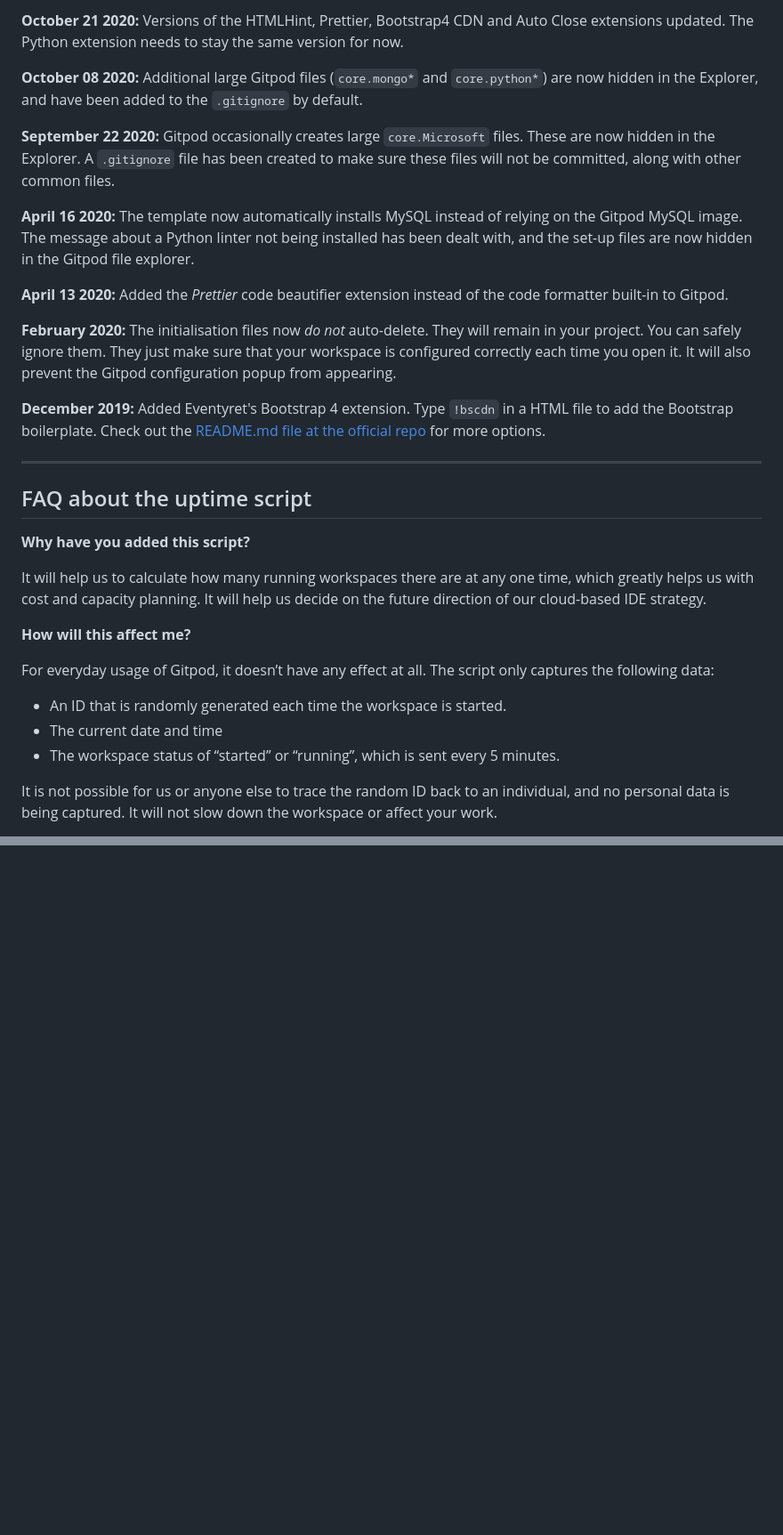
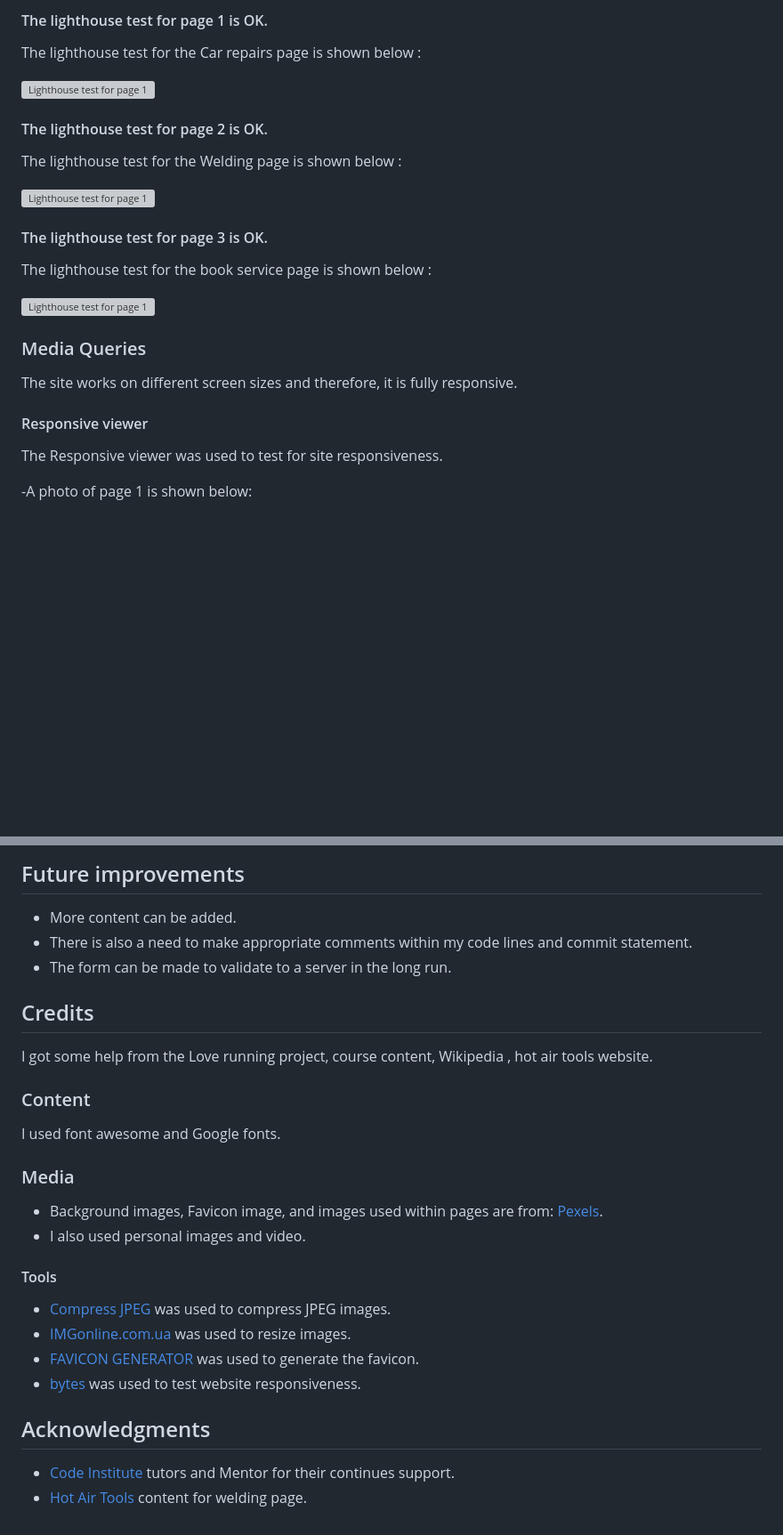
Before and after one commit to Eyongtarh/Sahab-Workshop, a Markdown page: README.md, 2 parts joined by grey strips. Shown at 89% size. GitHub-like rendering; blank space fills up the shorter version; grey boxes are pictures that could not be loaded.

Commit message:
add content to readme file

```diff
--- a/README.md
+++ b/README.md
@@ -79,33 +89,36 @@ We continually tweak and adjust this template to help give you the best experien
 
-**October 21 2020:** Versions of the HTMLHint, Prettier, Bootstrap4 CDN and Auto Close extensions updated. The Python extension needs to stay the same version for now.
+#### The lighthouse test for page 1 is OK.
+The lighthouse test for the Car repairs page is shown below :
 
-**October 08 2020:** Additional large Gitpod files (`core.mongo*` and `core.python*`) are now hidden in the Explorer, and have been added to the `.gitignore` by default.
+<a>
+<img src="assets/images/lh1.png" alt="Lighthouse test for page 1">
+</a>
 
-**September 22 2020:** Gitpod occasionally creates large `core.Microsoft` files. These are now hidden in the Explorer. A `.gitignore` file has been created to make sure these files will not be committed, along with other common files.
 
-**April 16 2020:** The template now automatically installs MySQL instead of relying on the Gitpod MySQL image. The message about a Python linter not being installed has been dealt with, and the set-up files are now hidden in the Gitpod file explorer.
+#### The lighthouse test for page 2 is OK.
+The lighthouse test for the Welding page is shown below :
 
-**April 13 2020:** Added the _Prettier_ code beautifier extension instead of the code formatter built-in to Gitpod.
+<a>
+<img src="assets/images/lh2.png" alt="Lighthouse test for page 1">
+</a>
 
-**February 2020:** The initialisation files now _do not_ auto-delete. They will remain in your project. You can safely ignore them. They just make sure that your workspace is configured correctly each time you open it. It will also prevent the Gitpod configuration popup from appearing.
 
-**December 2019:** Added Eventyret's Bootstrap 4 extension. Type `!bscdn` in a HTML file to add the Bootstrap boilerplate. Check out the <a href="https://github.com/Eventyret/vscode-bcdn" target="_blank">README.md file at the official repo</a> for more options.
+#### The lighthouse test for page 3 is OK.
+The lighthouse test for the book service page is shown below :
 
-------
+<a>
+<img src="assets/images/lh3.png" alt="Lighthouse test for page 1">
+</a>
 
-## FAQ about the uptime script
 
-**Why have you added this script?**
+### Media Queries
 
-It will help us to calculate how many running workspaces there are at any one time, which greatly helps us with cost and capacity planning. It will help us decide on the future direction of our cloud-based IDE strategy.
+The site works on different screen sizes and therefore, it is fully responsive.
 
-**How will this affect me?**
+#### Responsive viewer
 
-For everyday usage of Gitpod, it doesn’t have any effect at all. The script only captures the following data:
+The Responsive viewer was used to test for site responsiveness.
 
-- An ID that is randomly generated each time the workspace is started.
-- The current date and time
-- The workspace status of “started” or “running”, which is sent every 5 minutes.
+-A photo of page 1 is shown below:
 
-It is not possible for us or anyone else to trace the random ID back to an individual, and no personal data is being captured. It will not slow down the workspace or affect your work.
 
@@ -131,0 +250,30 @@ Happy coding!
+## Future improvements
+- More content can be added.
+- There is also a need to make appropriate comments within my code lines and commit statement.
+- The form can be made to validate to a server in the long run.
+
+## Credits
+
+I got some help from the Love running project, course content, Wikipedia , hot air tools website.
+
+### Content
+
+I used font awesome and Google fonts.
+
+### Media
+ - Background images, Favicon image, and images used within pages are from: [Pexels](https://www.pexels.com/).
+ - I also used personal images and video.
+
+
+#### Tools
+ - [Compress JPEG](https://compressjpeg.com/) was used to compress JPEG images.
+ - [IMGonline.com.ua](https://www.imgonline.com.ua/eng/resize-image.php) was used to resize images.
+ - [FAVICON GENERATOR](https://favicon.io/) was used to generate the favicon.
+ - [bytes](https://ui.dev/amiresponsive?url=https://eyongtarh.github.io/Eyongtarh-Tennis-Club/" ) was used to test website
+   responsiveness.
+
+
+## Acknowledgments
+
+- [Code Institute](https://codeinstitute.net/) tutors and Mentor for their continues support.
+- [Hot Air Tools](https://www.hotairtools.com/) content for welding page.
```
Also changed, not shown: other parts of README.md (+173 -58 lines).
